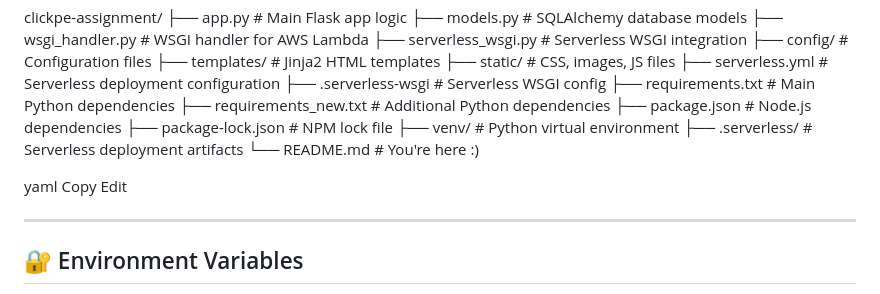
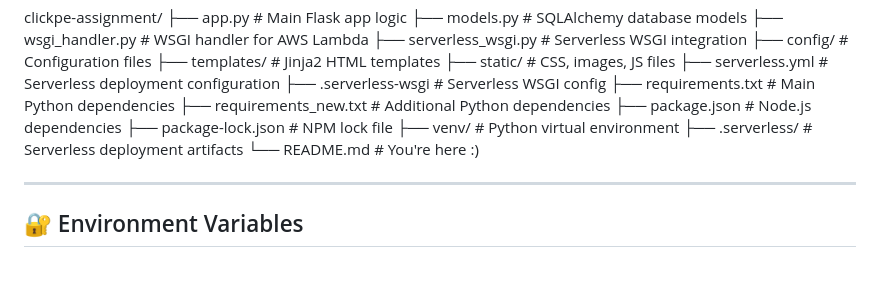
Before and after one commit to starkdipanshu0/assignment-clickpe, a Markdown page: README.md, the part around one of its changes. Rendered like a GitHub page; blank space fills up the shorter version.

```diff
--- a/README.md
+++ b/README.md
@@ -325,9 +152,6 @@ clickpe-assignment/
 ├── .serverless/ # Serverless deployment artifacts
 └── README.md # You're here :)
 
-yaml
-Copy
-Edit
 
 ---
 
```
Also changed, not shown: other parts of README.md (+0 -173 lines).
